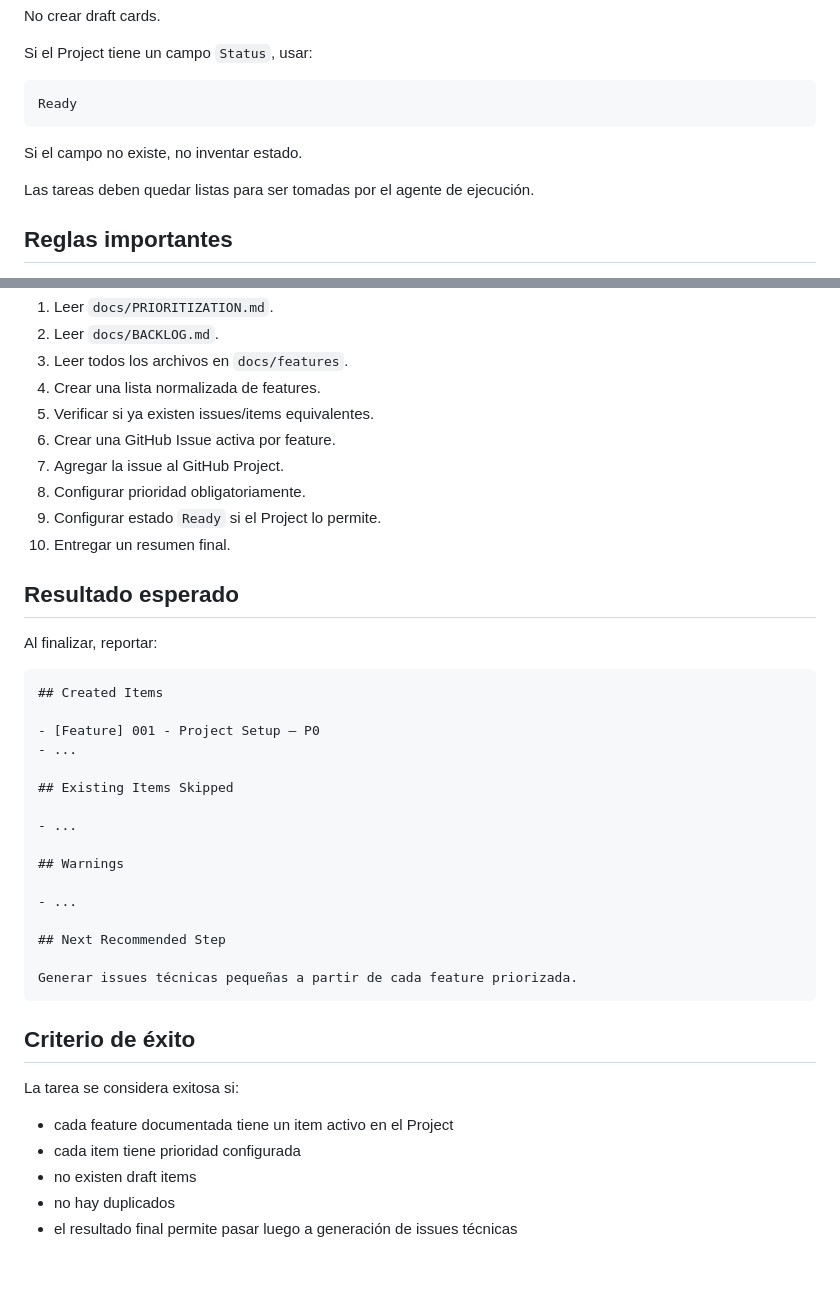
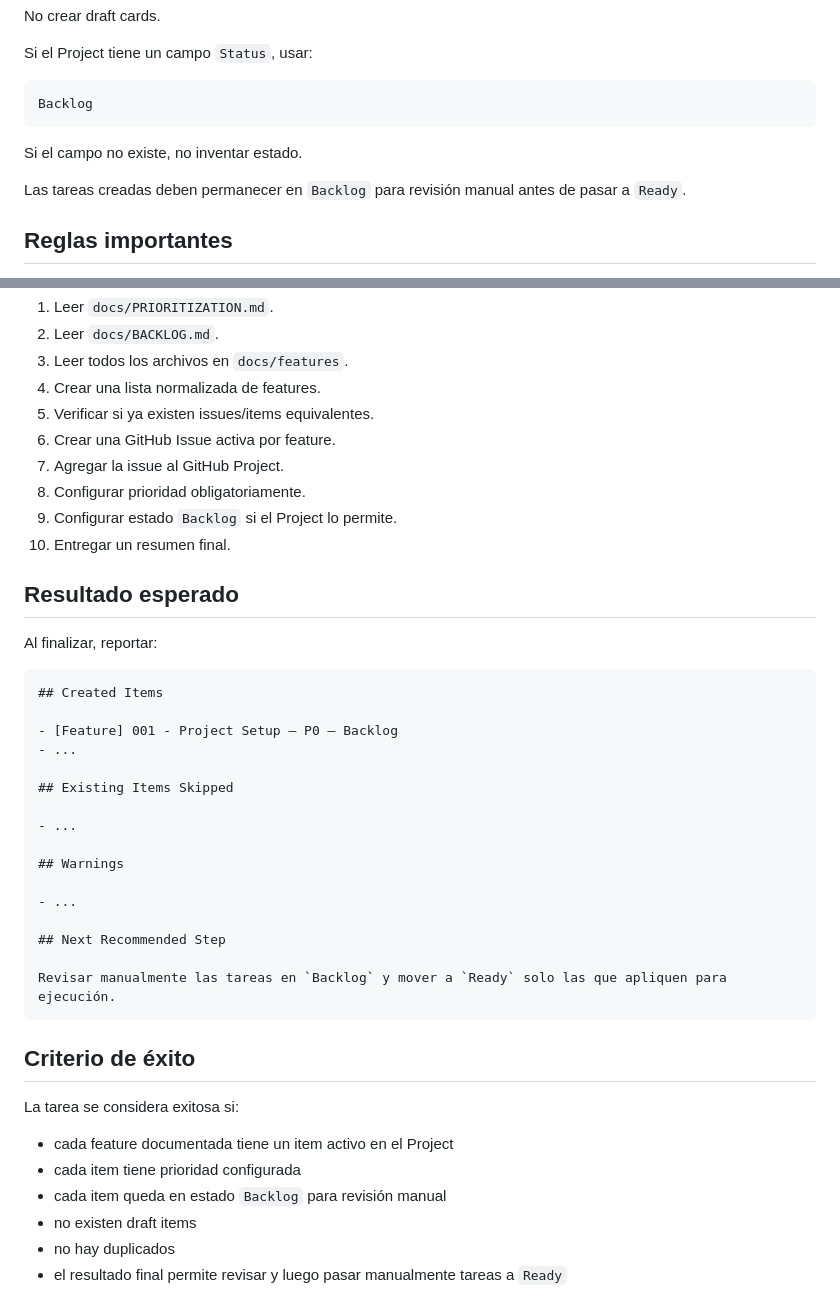
Before and after one commit to jpspGitHub/BoxPulse, a Markdown page: agent/create-github-project-items-from-backlog.md, 2 parts joined by grey strips. Drawn GitHub-style; blank space fills up the shorter version.

Commit message:
agent: set created project items to backlog

````diff
--- a/agent/create-github-project-items-from-backlog.md
+++ b/agent/create-github-project-items-from-backlog.md
@@ -181,12 +181,12 @@ No crear draft cards.
 Si el Project tiene un campo `Status`, usar:
 
 ```txt
-Ready
+Backlog
 ```
 
 Si el campo no existe, no inventar estado.
 
-Las tareas deben quedar listas para ser tomadas por el agente de ejecución.
+Las tareas creadas deben permanecer en `Backlog` para revisión manual antes de pasar a `Ready`.
 
 ## Reglas importantes
 
@@ -212,7 +212,7 @@ Las tareas deben quedar listas para ser tomadas por el agente de ejecución.
 6. Crear una GitHub Issue activa por feature.
 7. Agregar la issue al GitHub Project.
 8. Configurar prioridad obligatoriamente.
-9. Configurar estado `Ready` si el Project lo permite.
+9. Configurar estado `Backlog` si el Project lo permite.
 10. Entregar un resumen final.
 
 ## Resultado esperado
@@ -222,7 +222,7 @@ Al finalizar, reportar:
 ```md
 ## Created Items
 
-- [Feature] 001 - Project Setup — P0
+- [Feature] 001 - Project Setup — P0 — Backlog
 - ...
 
 ## Existing Items Skipped
@@ -235,7 +235,7 @@ Al finalizar, reportar:
 
 ## Next Recommended Step
 
-Generar issues técnicas pequeñas a partir de cada feature priorizada.
+Revisar manualmente las tareas en `Backlog` y mover a `Ready` solo las que apliquen para ejecución.
 ```
 
 ## Criterio de éxito
@@ -244,6 +244,7 @@ La tarea se considera exitosa si:
 
 - cada feature documentada tiene un item activo en el Project
 - cada item tiene prioridad configurada
+- cada item queda en estado `Backlog` para revisión manual
 - no existen draft items
 - no hay duplicados
-- el resultado final permite pasar luego a generación de issues técnicas
+- el resultado final permite revisar y luego pasar manualmente tareas a `Ready`
````
